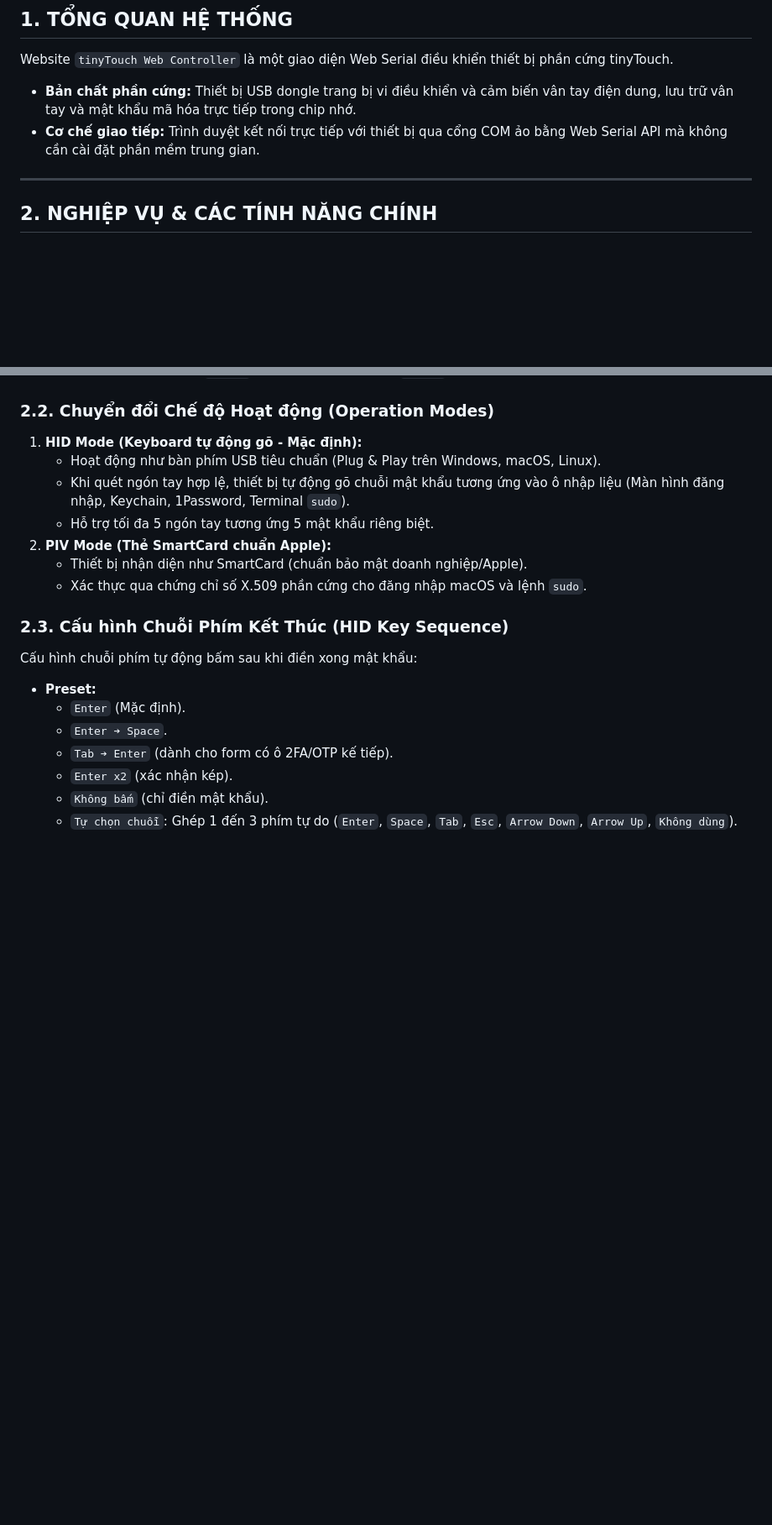
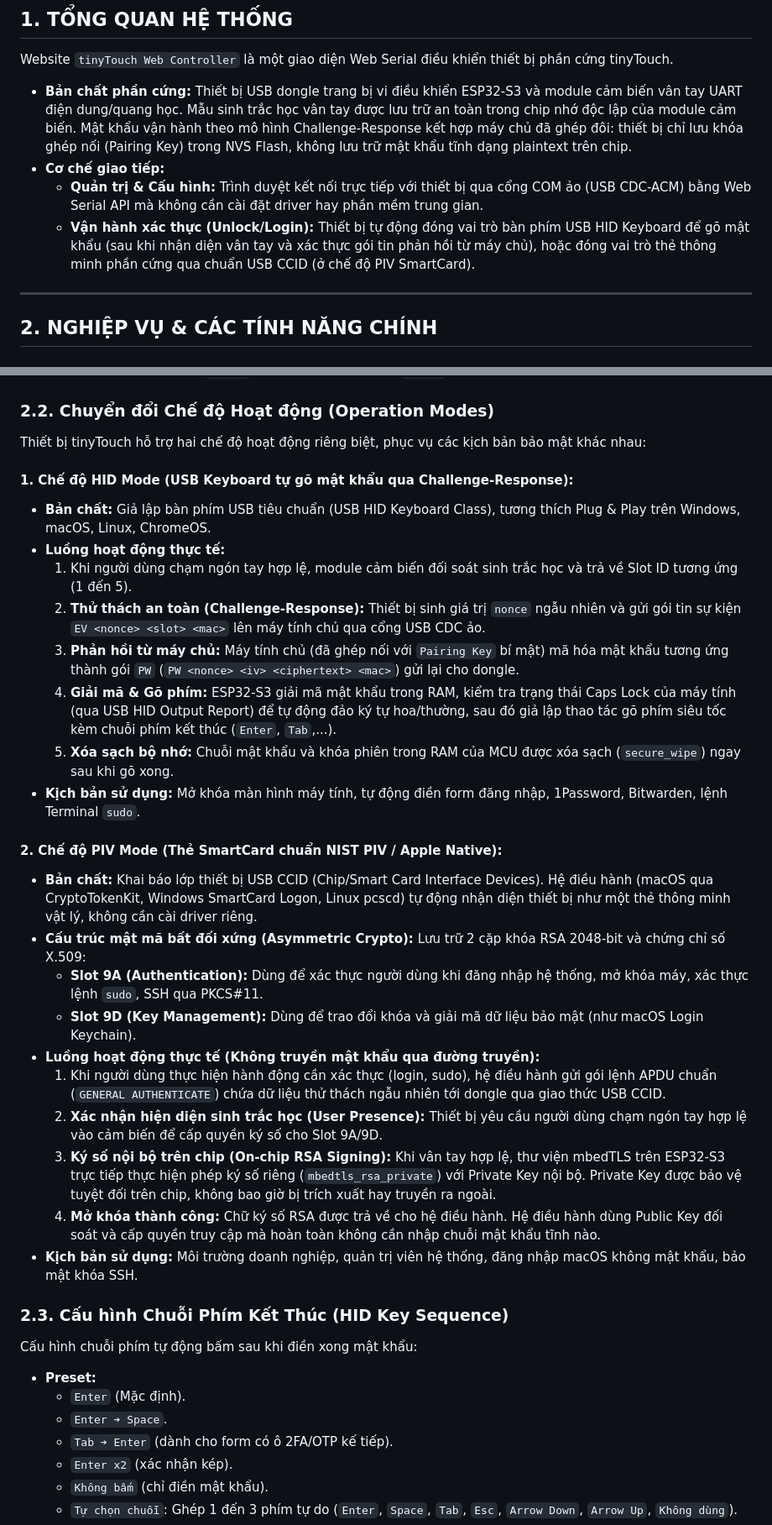
Before and after one commit to minhnkt/tiny-touch, a Markdown page: docs/BAO_CAO_NGHIEP_VU.md, 2 parts joined by grey strips. Shown at 84% size. Drawn GitHub-style; blank space fills up the shorter version.

Commit message:
docs: clarify HID challenge-response and PIV CCID operation modes

```diff
--- a/docs/BAO_CAO_NGHIEP_VU.md
+++ b/docs/BAO_CAO_NGHIEP_VU.md
@@ -8,8 +8,10 @@
 
 ## 1. TỔNG QUAN HỆ THỐNG
 Website `tinyTouch Web Controller` là một giao diện Web Serial điều khiển thiết bị phần cứng tinyTouch.
-- **Bản chất phần cứng:** Thiết bị USB dongle trang bị vi điều khiển và cảm biến vân tay điện dung, lưu trữ vân tay và mật khẩu mã hóa trực tiếp trong chip nhớ.
-- **Cơ chế giao tiếp:** Trình duyệt kết nối trực tiếp với thiết bị qua cổng COM ảo bằng Web Serial API mà không cần cài đặt phần mềm trung gian.
+- **Bản chất phần cứng:** Thiết bị USB dongle trang bị vi điều khiển ESP32-S3 và module cảm biến vân tay UART điện dung/quang học. Mẫu sinh trắc học vân tay được lưu trữ an toàn trong chip nhớ độc lập của module cảm biến. Mật khẩu vận hành theo mô hình Challenge-Response kết hợp máy chủ đã ghép đôi: thiết bị chỉ lưu khóa ghép nối (Pairing Key) trong NVS Flash, không lưu trữ mật khẩu tĩnh dạng plaintext trên chip.
+- **Cơ chế giao tiếp:**
+  - **Quản trị & Cấu hình:** Trình duyệt kết nối trực tiếp với thiết bị qua cổng COM ảo (USB CDC-ACM) bằng Web Serial API mà không cần cài đặt driver hay phần mềm trung gian.
+  - **Vận hành xác thực (Unlock/Login):** Thiết bị tự động đóng vai trò bàn phím USB HID Keyboard để gõ mật khẩu (sau khi nhận diện vân tay và xác thực gói tin phản hồi từ máy chủ), hoặc đóng vai trò thẻ thông minh phần cứng qua chuẩn USB CCID (ở chế độ PIV SmartCard).
 
 ---
 
@@ -25,13 +27,30 @@ Website `tinyTouch Web Controller` là một giao diện Web Serial điều khi
   - Phiên bản Firmware (`v1.0.2`, khuyến nghị cập nhật `v1.0.5`).
 
 ### 2.2. Chuyển đổi Chế độ Hoạt động (Operation Modes)
-1. **HID Mode (Keyboard tự động gõ - Mặc định):**
-   - Hoạt động như bàn phím USB tiêu chuẩn (Plug & Play trên Windows, macOS, Linux).
-   - Khi quét ngón tay hợp lệ, thiết bị tự động gõ chuỗi mật khẩu tương ứng vào ô nhập liệu (Màn hình đăng nhập, Keychain, 1Password, Terminal `sudo`).
-   - Hỗ trợ tối đa 5 ngón tay tương ứng 5 mật khẩu riêng biệt.
-2. **PIV Mode (Thẻ SmartCard chuẩn Apple):**
-   - Thiết bị nhận diện như SmartCard (chuẩn bảo mật doanh nghiệp/Apple).
-   - Xác thực qua chứng chỉ số X.509 phần cứng cho đăng nhập macOS và lệnh `sudo`.
+
+Thiết bị tinyTouch hỗ trợ hai chế độ hoạt động riêng biệt, phục vụ các kịch bản bảo mật khác nhau:
+
+#### 1. Chế độ HID Mode (USB Keyboard tự gõ mật khẩu qua Challenge-Response):
+- **Bản chất:** Giả lập bàn phím USB tiêu chuẩn (USB HID Keyboard Class), tương thích Plug & Play trên Windows, macOS, Linux, ChromeOS.
+- **Luồng hoạt động thực tế:**
+  1. Khi người dùng chạm ngón tay hợp lệ, module cảm biến đối soát sinh trắc học và trả về Slot ID tương ứng (1 đến 5).
+  2. **Thử thách an toàn (Challenge-Response):** Thiết bị sinh giá trị `nonce` ngẫu nhiên và gửi gói tin sự kiện `EV <nonce> <slot> <mac>` lên máy tính chủ qua cổng USB CDC ảo.
+  3. **Phản hồi từ máy chủ:** Máy tính chủ (đã ghép nối với `Pairing Key` bí mật) mã hóa mật khẩu tương ứng thành gói `PW` (`PW <nonce> <iv> <ciphertext> <mac>`) gửi lại cho dongle.
+  4. **Giải mã & Gõ phím:** ESP32-S3 giải mã mật khẩu trong RAM, kiểm tra trạng thái Caps Lock của máy tính (qua USB HID Output Report) để tự động đảo ký tự hoa/thường, sau đó giả lập thao tác gõ phím siêu tốc kèm chuỗi phím kết thúc (`Enter`, `Tab`,...).
+  5. **Xóa sạch bộ nhớ:** Chuỗi mật khẩu và khóa phiên trong RAM của MCU được xóa sạch (`secure_wipe`) ngay sau khi gõ xong.
+- **Kịch bản sử dụng:** Mở khóa màn hình máy tính, tự động điền form đăng nhập, 1Password, Bitwarden, lệnh Terminal `sudo`.
+
+#### 2. Chế độ PIV Mode (Thẻ SmartCard chuẩn NIST PIV / Apple Native):
+- **Bản chất:** Khai báo lớp thiết bị USB CCID (Chip/Smart Card Interface Devices). Hệ điều hành (macOS qua CryptoTokenKit, Windows SmartCard Logon, Linux pcscd) tự động nhận diện thiết bị như một thẻ thông minh vật lý, không cần cài driver riêng.
+- **Cấu trúc mật mã bất đối xứng (Asymmetric Crypto):** Lưu trữ 2 cặp khóa RSA 2048-bit và chứng chỉ số X.509:
+  - **Slot 9A (Authentication):** Dùng để xác thực người dùng khi đăng nhập hệ thống, mở khóa máy, xác thực lệnh `sudo`, SSH qua PKCS#11.
+  - **Slot 9D (Key Management):** Dùng để trao đổi khóa và giải mã dữ liệu bảo mật (như macOS Login Keychain).
+- **Luồng hoạt động thực tế (Không truyền mật khẩu qua đường truyền):**
+  1. Khi người dùng thực hiện hành động cần xác thực (login, sudo), hệ điều hành gửi gói lệnh APDU chuẩn (`GENERAL AUTHENTICATE`) chứa dữ liệu thử thách ngẫu nhiên tới dongle qua giao thức USB CCID.
+  2. **Xác nhận hiện diện sinh trắc học (User Presence):** Thiết bị yêu cầu người dùng chạm ngón tay hợp lệ vào cảm biến để cấp quyền ký số cho Slot 9A/9D.
+  3. **Ký số nội bộ trên chip (On-chip RSA Signing):** Khi vân tay hợp lệ, thư viện mbedTLS trên ESP32-S3 trực tiếp thực hiện phép ký số riêng (`mbedtls_rsa_private`) với Private Key nội bộ. Private Key được bảo vệ tuyệt đối trên chip, không bao giờ bị trích xuất hay truyền ra ngoài.
+  4. **Mở khóa thành công:** Chữ ký số RSA được trả về cho hệ điều hành. Hệ điều hành dùng Public Key đối soát và cấp quyền truy cập mà hoàn toàn không cần nhập chuỗi mật khẩu tĩnh nào.
+- **Kịch bản sử dụng:** Môi trường doanh nghiệp, quản trị viên hệ thống, đăng nhập macOS không mật khẩu, bảo mật khóa SSH.
 
 ### 2.3. Cấu hình Chuỗi Phím Kết Thúc (HID Key Sequence)
 Cấu hình chuỗi phím tự động bấm sau khi điền xong mật khẩu:
```
Also changed, not shown: other parts of docs/BAO_CAO_NGHIEP_VU.md (+5 -3 lines), docs/PROTOCOL.md (+16 -0 lines).
